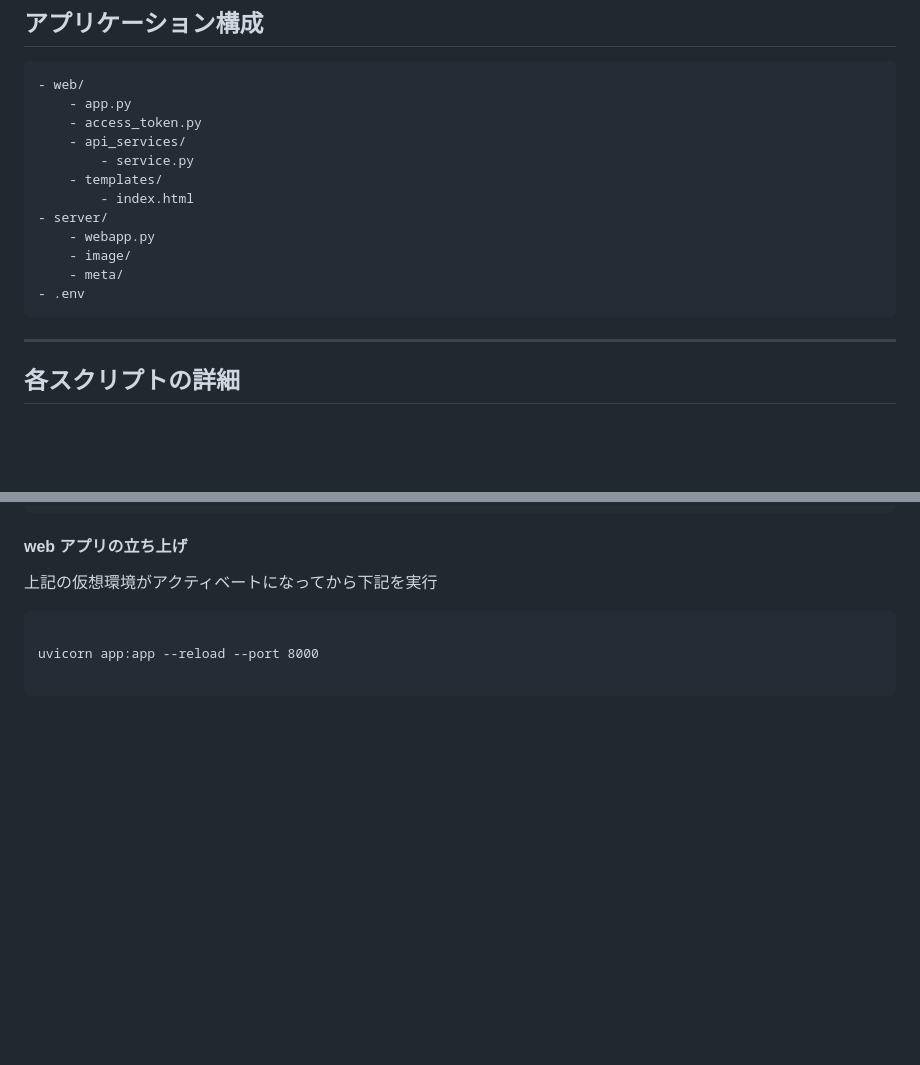
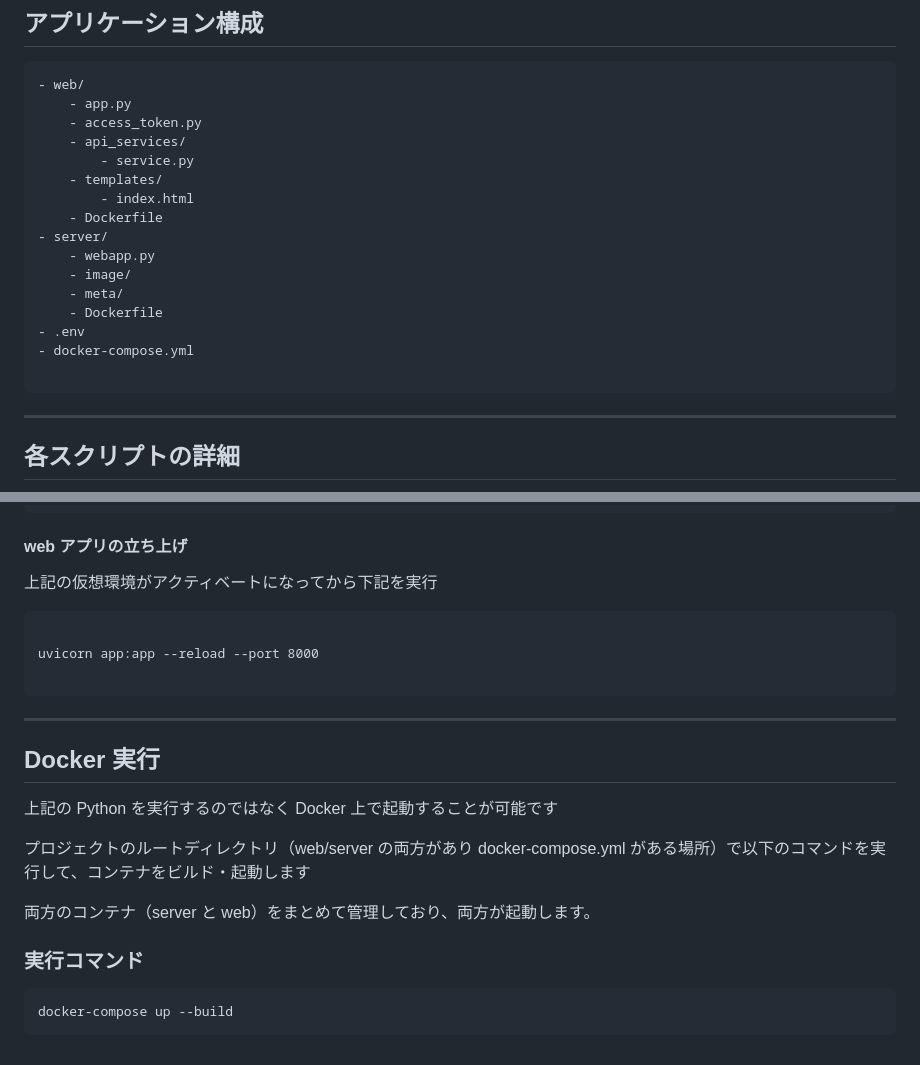
Before and after one commit to tsux-com/AITRIOSWebAdmin, a Markdown page: README.md, 2 parts joined by grey strips. Rendered like a GitHub page; blank space fills up the shorter version.

Commit message:
#3 READMEを更新

````diff
--- a/README.md
+++ b/README.md
@@ -18,11 +18,15 @@ WEB アプリ　管理画面を介して外部 API を呼び出し、デバイ
         - service.py
     - templates/
         - index.html
+    - Dockerfile
 - server/
     - webapp.py
     - image/
     - meta/
+    - Dockerfile
 - .env
+- docker-compose.yml
+
 ```
 
 ---
@@ -207,3 +211,20 @@ Windows の場合
 uvicorn app:app --reload --port 8000
 
 ```
+
+---
+
+## Docker 実行
+
+上記の Python を実行するのではなく Docker 上で起動することが可能です
+
+プロジェクトのルートディレクトリ（web/server の両方があり docker-compose.yml
+がある場所）で以下のコマンドを実行して、コンテナをビルド・起動します
+
+両方のコンテナ（server と web）をまとめて管理しており、両方が起動します。
+
+### 実行コマンド
+
+```
+docker-compose up --build
+```
````
